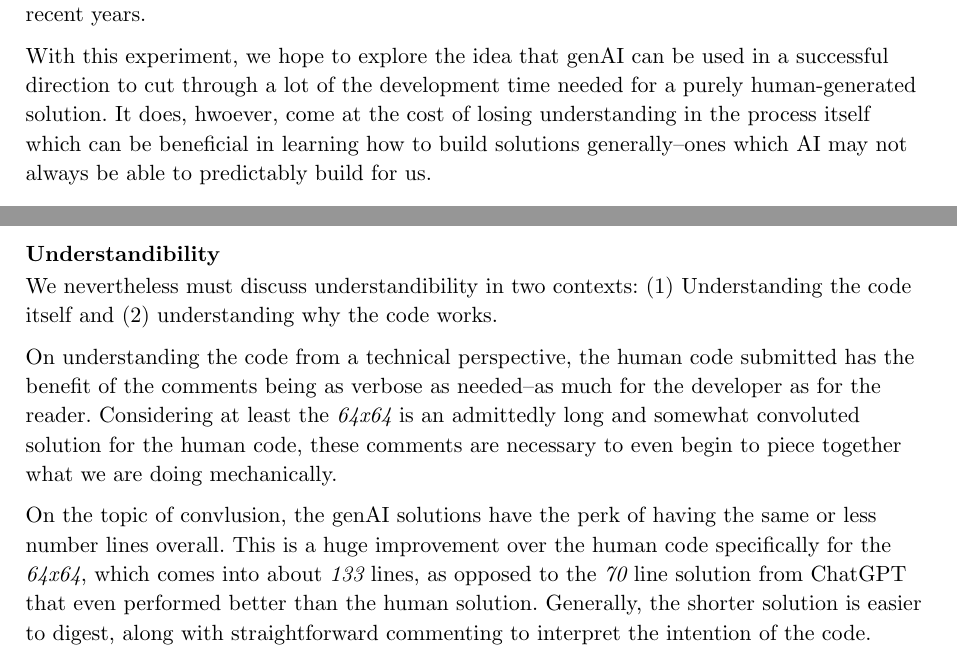
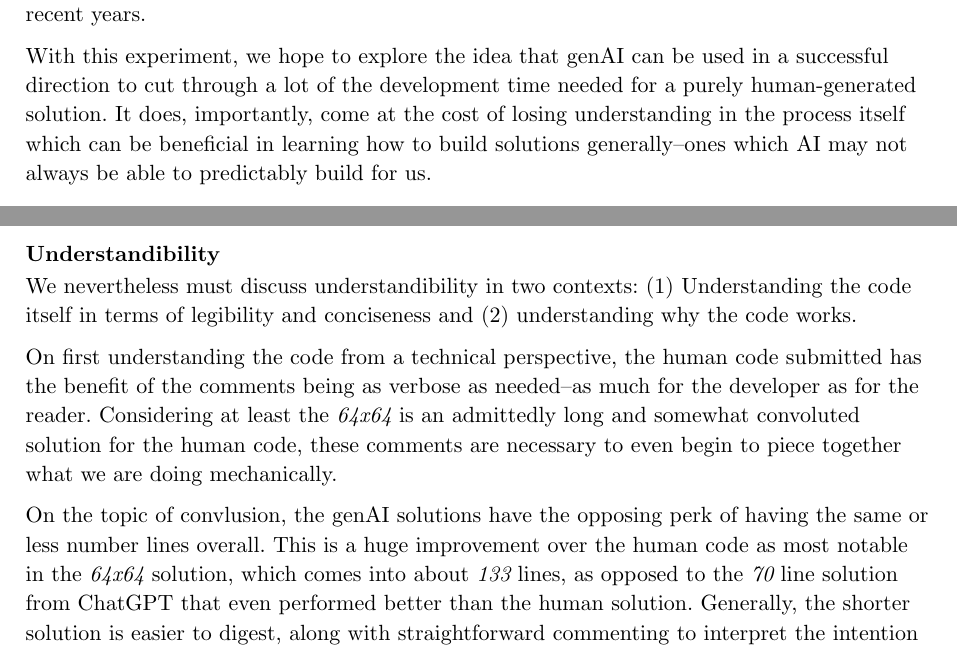
Before and after one commit to nnail0/cachelab-b-f25, a Typst document (datalab-b-exp.typ): two parts of pages 2 and 11 of 13, joined at a grey line, cut so that both start at the same text. Compiled offline with Typst 0.15.

Commit message:
ugh typos and crap

```diff
--- a/datalab-b-exp.typ
+++ b/datalab-b-exp.typ
@@ -12,7 +12,7 @@ In this new era of technology, computer science cannot be discussed without a sa
 
 In this report, we will dive into a straightforward operation with a caveat. Solutions to the given problem must be generated through the old-fashioned way, so to speak. However, we open the door as well to generating solutions with the exciting new technology developed in recent years.
 
-With this experiment, we hope to explore the idea that genAI can be used in a successful direction to cut through a lot of the development time needed for a purely human-generated solution. It does, hwoever, come at the cost of losing understanding in the process itself which can be beneficial in learning how to build solutions generally--ones which AI may not always be able to predictably build for us.
+With this experiment, we hope to explore the idea that genAI can be used in a successful direction to cut through a lot of the development time needed for a purely human-generated solution. It does, importantly, come at the cost of losing understanding in the process itself which can be beneficial in learning how to build solutions generally--ones which AI may not always be able to predictably build for us.
 
 == Introduction and Motivation
 
@@ -276,5 +276,5 @@ However, that is not to say that genAI did not have it's uses here. The solution
 
 ==== Understandibility
 
-We nevertheless must discuss understandibility in two contexts: (1) Understanding the code itself and (2) understanding why the code works.
+We nevertheless must discuss understandibility in two contexts: (1) Understanding the code itself in terms of legibility and conciseness and (2) understanding why the code works.
 
@@ -282,5 +282,5 @@ On understanding the code from a technical perspective, the human code submitted
 
-On the topic of convlusion, the genAI solutions have the perk of having the same or less number lines overall. This is a huge improvement over the human code specifically for the _64x64_, which comes into about _133_ lines, as opposed to the _70_ line solution from ChatGPT that even performed better than the human solution. Generally, the shorter solution is easier to digest, along with straightforward commenting to interpret the intention of the code.
+On the topic of convlusion, the genAI solutions have the opposing perk of having the same or less number lines overall. This is a huge improvement over the human code as most notable in the _64x64_ solution, which comes into about _133_ lines, as opposed to the _70_ line solution from ChatGPT that even performed better than the human solution. Generally, the shorter solution is easier to digest, along with straightforward commenting to interpret the intention of the code.
 
 This topic naturally leads into discussing the second point: understanding why the code works. We are able to see the general mechanics of the genAI code functionality as specified in comments. A drawback, nevertheless, is in missing why this code works.
 
```
Also changed, not shown: datalab-b-exp.typ (2 more changed lines).
